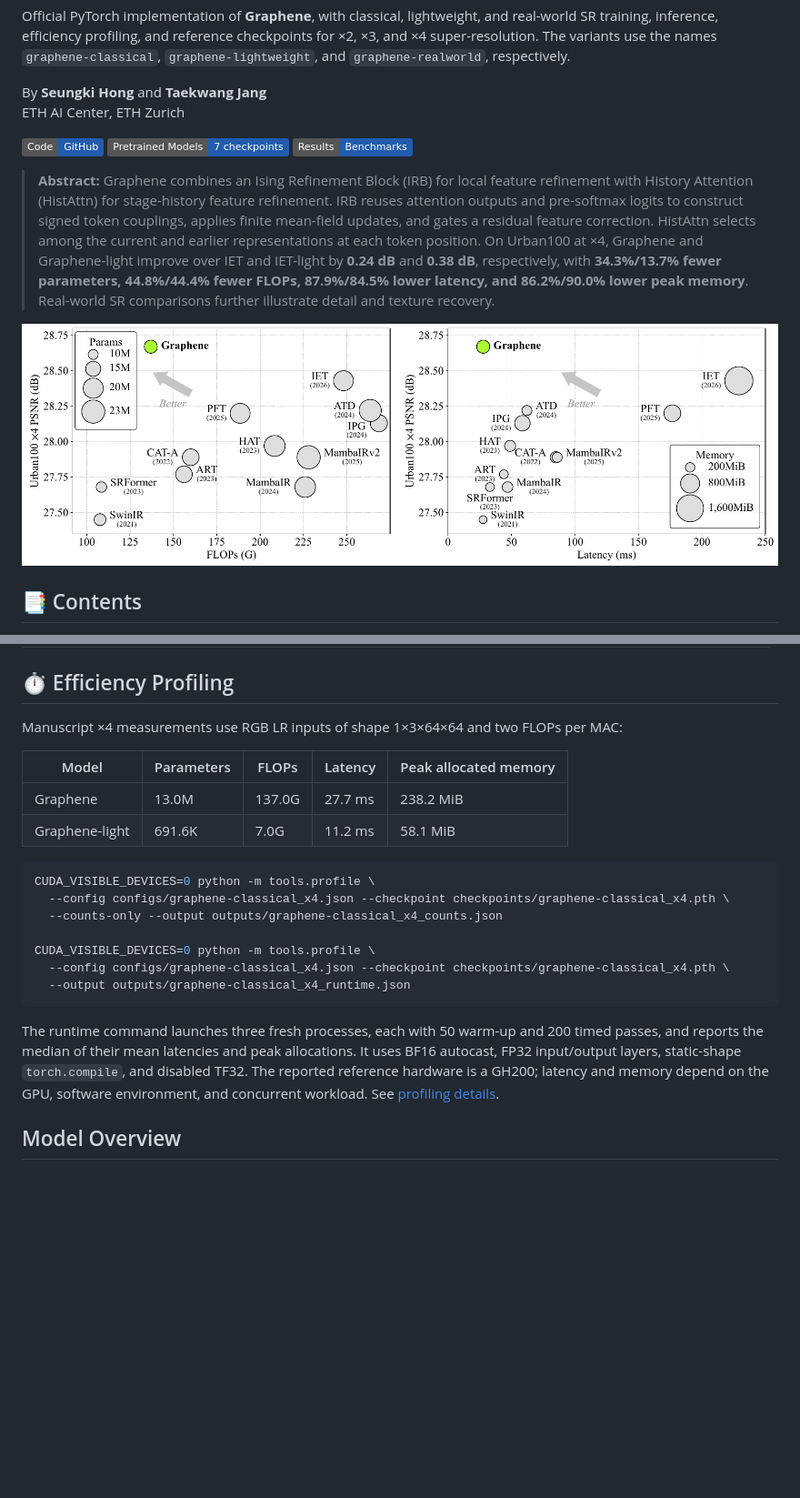
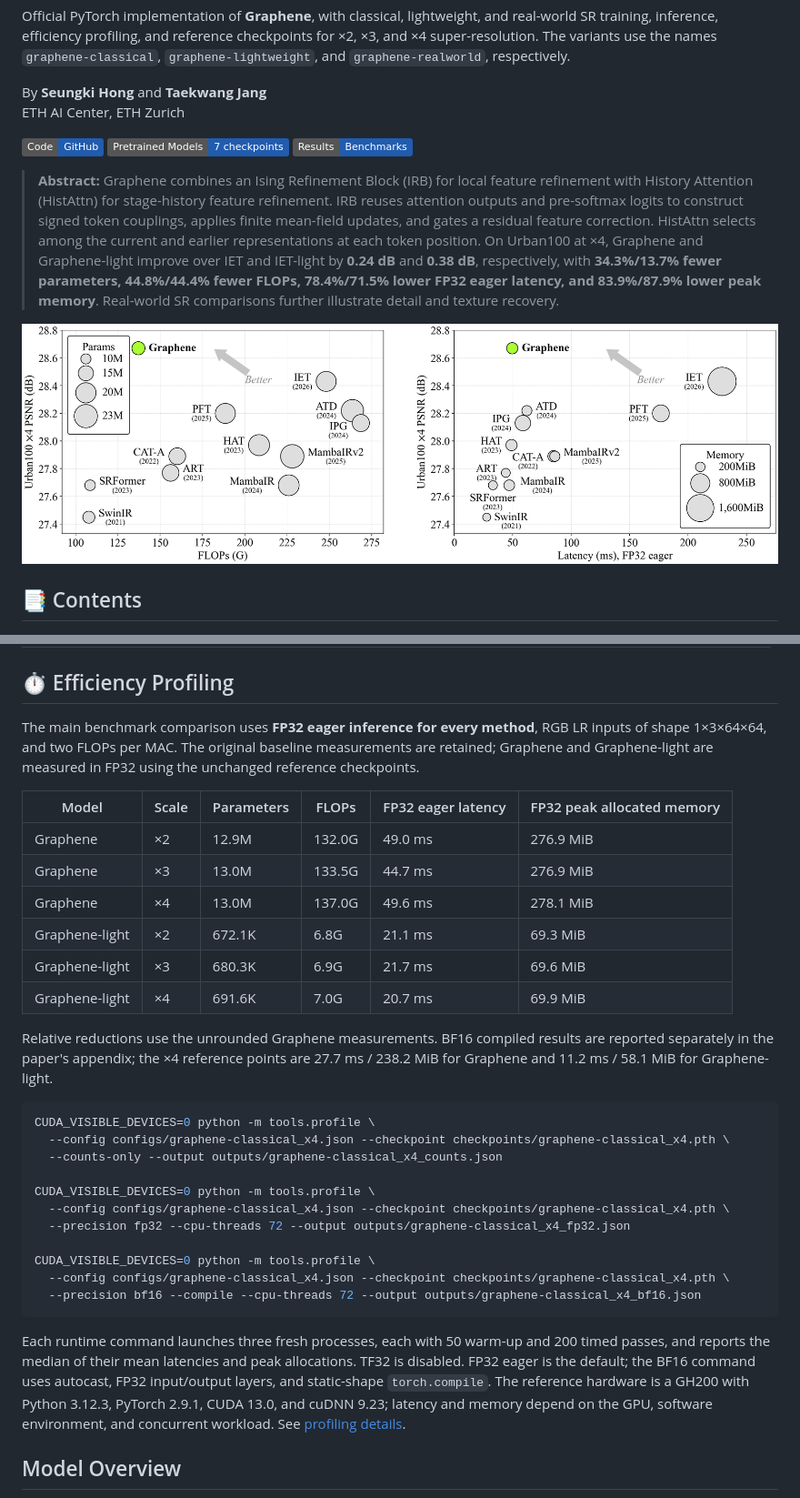
Before and after one commit to skethz/Graphene, a Markdown page: README.md, 2 parts joined by grey strips. Shown at 91% size. Rendered like a GitHub page; pictures changed too: assets/efficiency.png; badges without logos; blank space fills up the shorter version.

Commit message:
Use FP32 eager efficiency comparisons

````diff
--- a/README.md
+++ b/README.md
@@ -9,6 +9,6 @@ ETH AI Center, ETH Zurich
 [![Pretrained Models](https://img.shields.io/badge/Pretrained_Models-7_checkpoints-215CAF)](https://github.com/skethz/Graphene/releases/tag/reference-checkpoints)
 [![Results](https://img.shields.io/badge/Results-Benchmarks-215CAF)](#results)
 
-> **Abstract:** Graphene combines an Ising Refinement Block (IRB) for local feature refinement with History Attention (HistAttn) for stage-history feature refinement. IRB reuses attention outputs and pre-softmax logits to construct signed token couplings, applies finite mean-field updates, and gates a residual feature correction. HistAttn selects among the current and earlier representations at each token position. On Urban100 at ×4, Graphene and Graphene-light improve over IET and IET-light by **0.24 dB** and **0.38 dB**, respectively, with **34.3%/13.7% fewer parameters, 44.8%/44.4% fewer FLOPs, 87.9%/84.5% lower latency, and 86.2%/90.0% lower peak memory**. Real-world SR comparisons further illustrate detail and texture recovery.
+> **Abstract:** Graphene combines an Ising Refinement Block (IRB) for local feature refinement with History Attention (HistAttn) for stage-history feature refinement. IRB reuses attention outputs and pre-softmax logits to construct signed token couplings, applies finite mean-field updates, and gates a residual feature correction. HistAttn selects among the current and earlier representations at each token position. On Urban100 at ×4, Graphene and Graphene-light improve over IET and IET-light by **0.24 dB** and **0.38 dB**, respectively, with **34.3%/13.7% fewer parameters, 44.8%/44.4% fewer FLOPs, 78.4%/71.5% lower FP32 eager latency, and 83.9%/87.9% lower peak memory**. Real-world SR comparisons further illustrate detail and texture recovery.
 
 <p align="center">
@@ -173,12 +173,18 @@ Manuscript PSNR/SSIM results:
 
 ## <a name="efficiency-profiling"></a> ⏱️ Efficiency Profiling
 
-Manuscript ×4 measurements use RGB LR inputs of shape 1×3×64×64 and two FLOPs per MAC:
+The main benchmark comparison uses **FP32 eager inference for every method**, RGB LR inputs of shape 1×3×64×64, and two FLOPs per MAC. The original baseline measurements are retained; Graphene and Graphene-light are measured in FP32 using the unchanged reference checkpoints.
 
-| Model | Parameters | FLOPs | Latency | Peak allocated memory |
-| --- | --- | --- | --- | --- |
-| Graphene | 13.0M | 137.0G | 27.7 ms | 238.2 MiB |
-| Graphene-light | 691.6K | 7.0G | 11.2 ms | 58.1 MiB |
+| Model | Scale | Parameters | FLOPs | FP32 eager latency | FP32 peak allocated memory |
+| --- | --- | --- | --- | --- | --- |
+| Graphene | ×2 | 12.9M | 132.0G | 49.0 ms | 276.9 MiB |
+| Graphene | ×3 | 13.0M | 133.5G | 44.7 ms | 276.9 MiB |
+| Graphene | ×4 | 13.0M | 137.0G | 49.6 ms | 278.1 MiB |
+| Graphene-light | ×2 | 672.1K | 6.8G | 21.1 ms | 69.3 MiB |
+| Graphene-light | ×3 | 680.3K | 6.9G | 21.7 ms | 69.6 MiB |
+| Graphene-light | ×4 | 691.6K | 7.0G | 20.7 ms | 69.9 MiB |
+
+Relative reductions use the unrounded Graphene measurements. BF16 compiled results are reported separately in the paper's appendix; the ×4 reference points are 27.7 ms / 238.2 MiB for Graphene and 11.2 ms / 58.1 MiB for Graphene-light.
 
 ```bash
 CUDA_VISIBLE_DEVICES=0 python -m tools.profile \
@@ -187,10 +193,14 @@ CUDA_VISIBLE_DEVICES=0 python -m tools.profile \
 
 CUDA_VISIBLE_DEVICES=0 python -m tools.profile \
   --config configs/graphene-classical_x4.json --checkpoint checkpoints/graphene-classical_x4.pth \
-  --output outputs/graphene-classical_x4_runtime.json
+  --precision fp32 --cpu-threads 72 --output outputs/graphene-classical_x4_fp32.json
+
+CUDA_VISIBLE_DEVICES=0 python -m tools.profile \
+  --config configs/graphene-classical_x4.json --checkpoint checkpoints/graphene-classical_x4.pth \
+  --precision bf16 --compile --cpu-threads 72 --output outputs/graphene-classical_x4_bf16.json
 ```
 
-The runtime command launches three fresh processes, each with 50 warm-up and 200 timed passes, and reports the median of their mean latencies and peak allocations. It uses BF16 autocast, FP32 input/output layers, static-shape `torch.compile`, and disabled TF32. The reported reference hardware is a GH200; latency and memory depend on the GPU, software environment, and concurrent workload. See [profiling details](docs/reproduction.md#efficiency).
+Each runtime command launches three fresh processes, each with 50 warm-up and 200 timed passes, and reports the median of their mean latencies and peak allocations. TF32 is disabled. FP32 eager is the default; the BF16 command uses autocast, FP32 input/output layers, and static-shape `torch.compile`. The reference hardware is a GH200 with Python 3.12.3, PyTorch 2.9.1, CUDA 13.0, and cuDNN 9.23; latency and memory depend on the GPU, software environment, and concurrent workload. See [profiling details](docs/reproduction.md#efficiency).
 
 ## <a name="model-overview"></a> Model Overview
 
````
Also changed, not shown: other parts of README.md (+1 -1 lines), docs/reproduction.md (+4 -2 lines), 1 other file.
